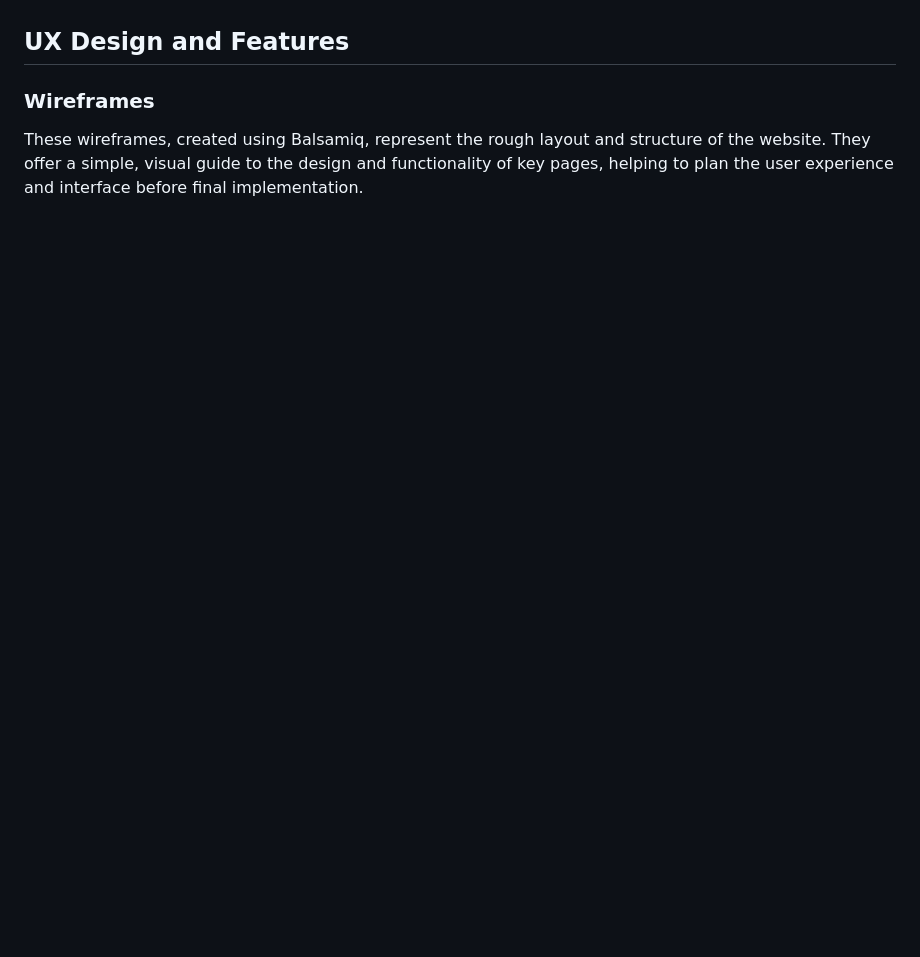
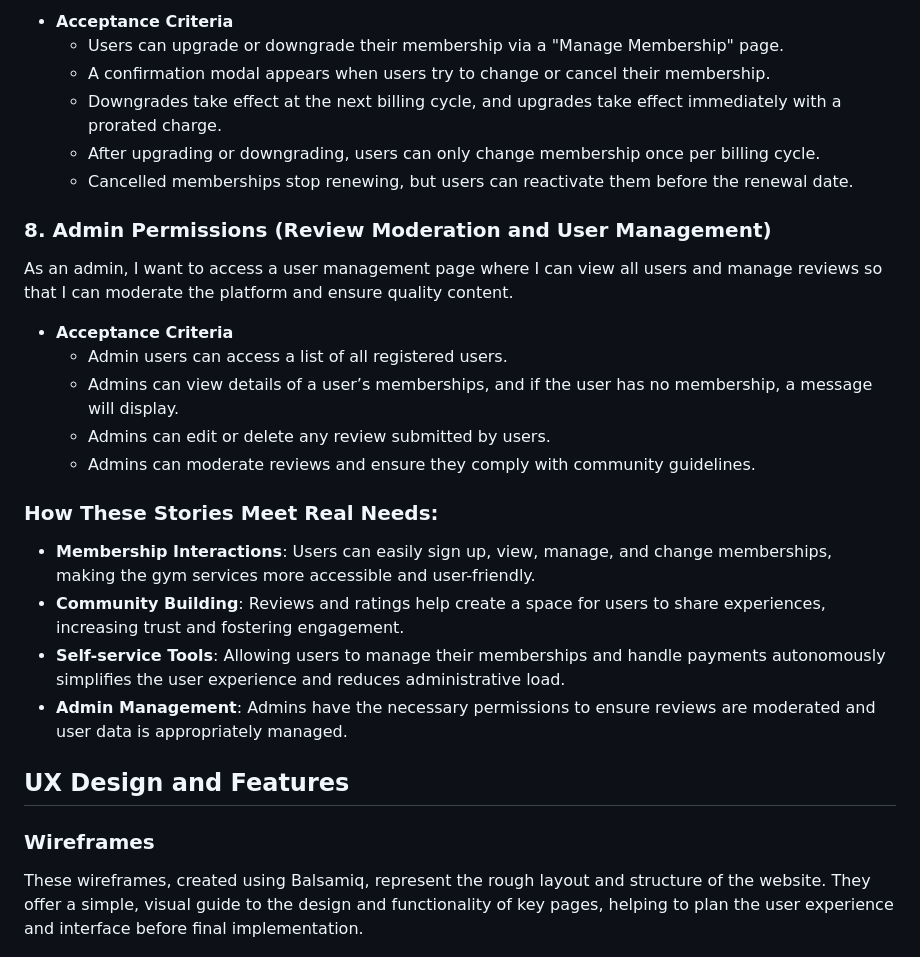
Before and after one commit to PaulR1209/full_stack_fitness, a Markdown page: README.md, the part around the change printed below. Drawn GitHub-style; blank space fills up the shorter version.

```diff
--- a/README.md
+++ b/README.md
@@ -62,3 +102,25 @@ These stories demonstrate how the application meets real needs by simplifying me
+- **Acceptance Criteria**
+  - Users can upgrade or downgrade their membership via a "Manage Membership" page.
+  - A confirmation modal appears when users try to change or cancel their membership.
+  - Downgrades take effect at the next billing cycle, and upgrades take effect immediately with a prorated charge.
+  - After upgrading or downgrading, users can only change membership once per billing cycle.
+  - Cancelled memberships stop renewing, but users can reactivate them before the renewal date.
+
+### 8. Admin Permissions (Review Moderation and User Management)
+As an admin, I want to access a user management page where I can view all users and manage reviews so that I can moderate the platform and ensure quality content.
+
+- **Acceptance Criteria**
+  - Admin users can access a list of all registered users.
+  - Admins can view details of a user’s memberships, and if the user has no membership, a message will display.
+  - Admins can edit or delete any review submitted by users.
+  - Admins can moderate reviews and ensure they comply with community guidelines.
+
+### How These Stories Meet Real Needs:
+
+- **Membership Interactions**: Users can easily sign up, view, manage, and change memberships, making the gym services more accessible and user-friendly.
+- **Community Building**: Reviews and ratings help create a space for users to share experiences, increasing trust and fostering engagement.
+- **Self-service Tools**: Allowing users to manage their memberships and handle payments autonomously simplifies the user experience and reduces administrative load.
+- **Admin Management**: Admins have the necessary permissions to ensure reviews are moderated and user data is appropriately managed.
 
 ## UX Design and Features
 
```
Also changed, not shown: other parts of README.md (+48 -8 lines).
